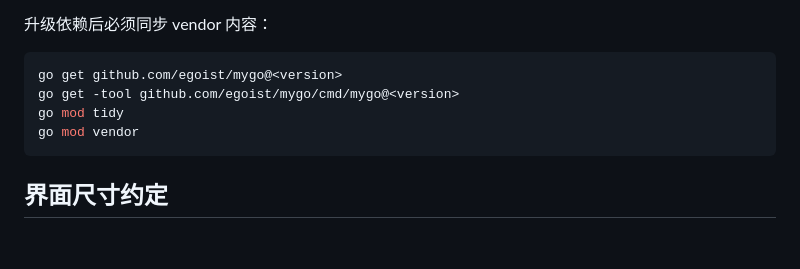
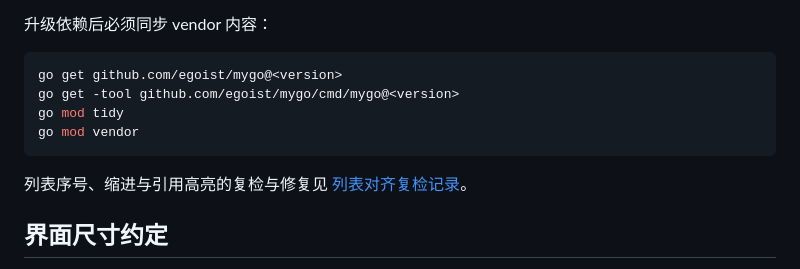
Before and after one commit to zhimoe/EnvMan, a Markdown page: README.md, the part around the change. Rendered like a GitHub page; blank space fills up the shorter version.

````diff
--- a/README.md
+++ b/README.md
@@ -80,6 +80,9 @@ go mod tidy
 go mod vendor
 ```
 
+列表序号、缩进与引用高亮的复检与修复见
+[列表对齐复检记录](doc/list-alignment/ui-list-alignment.md)。
+
 ## 界面尺寸约定
 
 界面样式按职责集中管理：`internal/app/metrics.go` 管理字号、间距和控件高度，
````
Also changed, not shown: doc/list-alignment/ui-list-alignment.md (added, +49 -0 lines), doc/list-alignment/batch.png (added), doc/list-alignment/main.png (added), doc/list-alignment/sheet.png (added), 4 other files.
